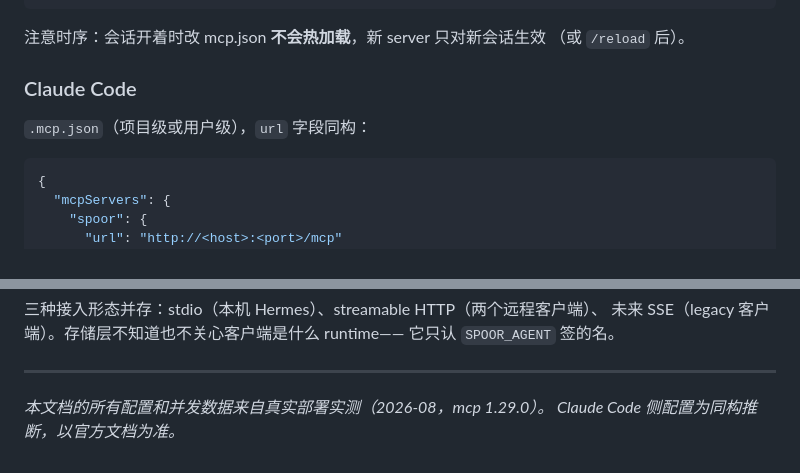
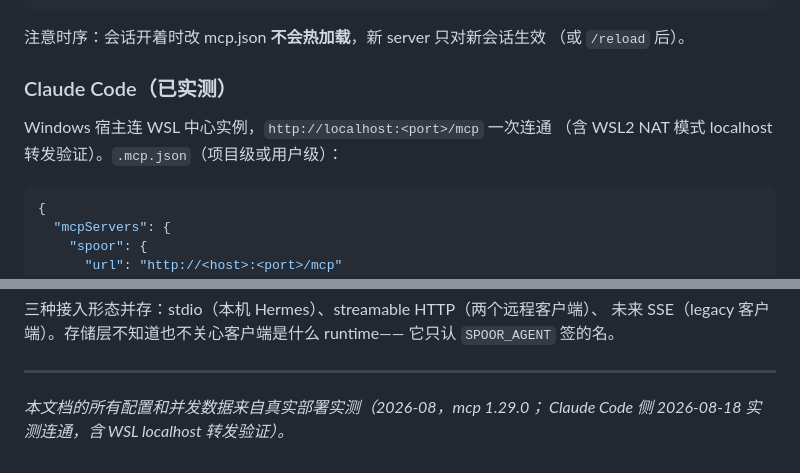
Before and after one commit to ennisaaaaaaaa-stack/session-spoor, a Markdown page: docs/multi-runtime.zh.md, 2 parts joined by grey strips. GitHub-like rendering.

Commit message:
docs: Claude Code段升级为已实测——ZCode 8/18真机连通报到
- 标题加(已实测)，正文记Windows宿主->WSL localhost转发一次连通
- 尾注从'同构推断以官方文档为准'改为'2026-08-18实测连通'
- 至此三客户端(Kimi Code/Claude Code/Hermes)全部实测，文档零虚标

````diff
--- a/docs/multi-runtime.zh.md
+++ b/docs/multi-runtime.zh.md
@@ -80,9 +80,10 @@ Windows 侧自启脚本。
 注意时序：会话开着时改 mcp.json **不会热加载**，新 server 只对新会话生效
 （或 `/reload` 后）。
 
-### Claude Code
+### Claude Code（已实测）
 
-`.mcp.json`（项目级或用户级），`url` 字段同构：
+Windows 宿主连 WSL 中心实例，`http://localhost:<port>/mcp` 一次连通
+（含 WSL2 NAT 模式 localhost 转发验证）。`.mcp.json`（项目级或用户级）：
 
 ```json
 {
@@ -175,5 +176,5 @@ ZCode(Claude Code)  ──HTTP:8792──┘   ├─ workbench/（三项目，
 
 ---
 
-*本文档的所有配置和并发数据来自真实部署实测（2026-08，mcp 1.29.0）。
-Claude Code 侧配置为同构推断，以官方文档为准。*
+*本文档的所有配置和并发数据来自真实部署实测（2026-08，mcp 1.29.0；
+Claude Code 侧 2026-08-18 实测连通，含 WSL localhost 转发验证）。*
````
